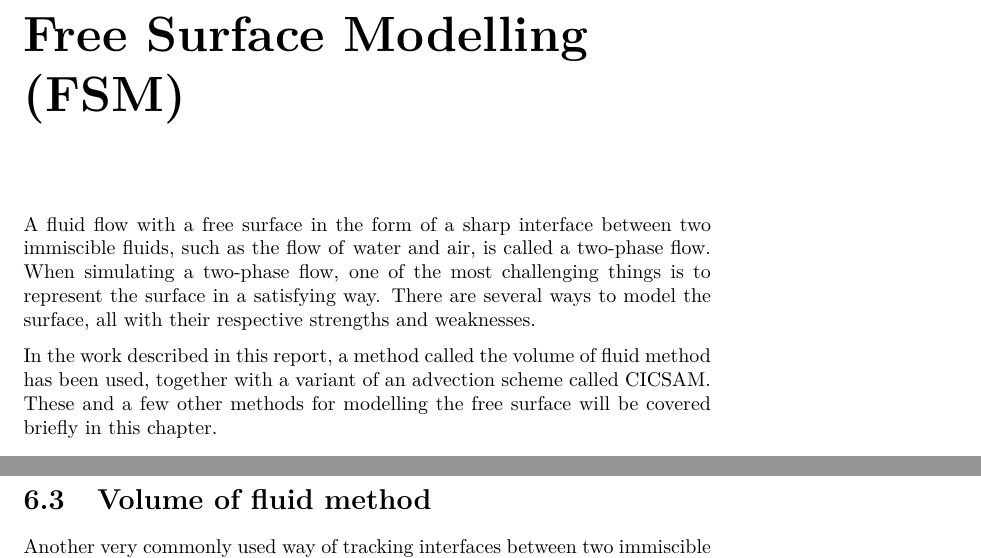
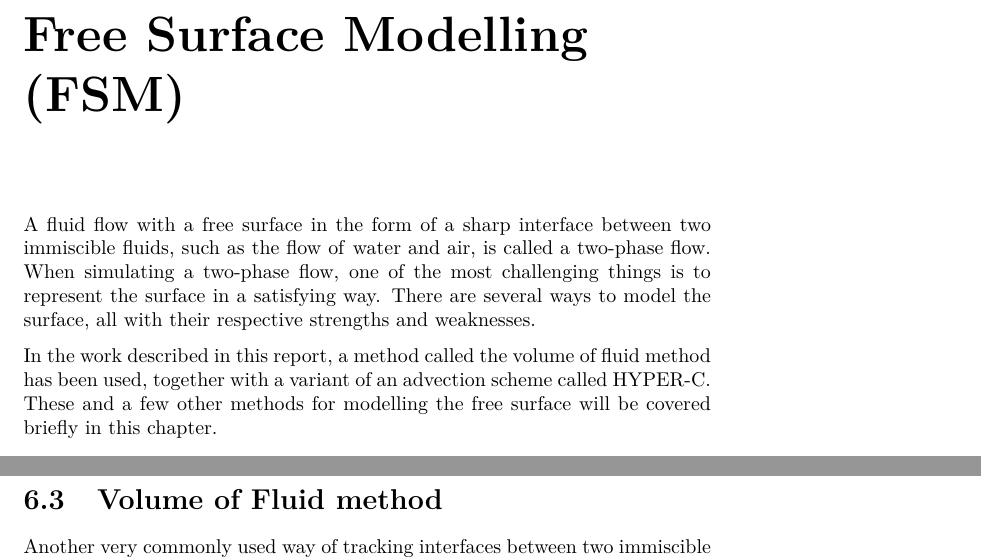
Before and after one commit to krikru/master_thesis, a LaTeX thesis (Document/Report/Report.tex, which reads Document/Report/free_surface_modeling.tex): two parts of pages 22 and 24 of 53, joined at a grey line, cut so that both start at the same text. Compiled offline with pdfLaTeX.

Commit message:
Not CICSAM, but HYPER-C.

```diff
--- a/Document/Report/free_surface_modeling.tex
+++ b/Document/Report/free_surface_modeling.tex
@@ -2,7 +2,7 @@
 
 A fluid flow with a free surface in the form of a \idxs{sharp}{interface} between two \idxs{immiscible}{fluids}, such as the flow of \water and \air, is called a \idxs{two-phase}{flow}. When simulating a two-phase flow, one of the most challenging things is to represent the surface in a satisfying way. There are several ways to model the surface, all with their respective strengths and weaknesses.
 
-In \thiswork, a method called the volume of fluid method has been used, together with a variant of an advection scheme called CICSAM. These and a few other methods for modelling the free surface will be covered briefly in this \levelname.
+In \thiswork, a method called the volume of fluid method has been used, together with a variant of an advection scheme called HYPER-C. These and a few other methods for modelling the free surface will be covered briefly in this \levelname.
 
 
 \HRule
@@ -45,7 +45,7 @@ When $\phi$ has become discretized, \eqref{eq:level_set} cannot be used directly
 
 On the other hand, probably the greatest weakness with this method is that it doesn't conserve mass perfectly after $\phi$ together with \eqref{eq:level_set_function_transport} have been discretized. Advection will cause $\phi$ to be smeared out and, as noted e.g.\ in \citep{Wojtan2009}, most of the surface details are washed away. This problem is more apparent when the simulation contains thin features, which, also as noted in \citep{Wojtan2009}, have a tendency to disappear, or start to flicker. However, it can be remedied somewhat (although not completely) by using \BFECC, which was first presented in \citep{Dupont2003} and later tested in \citep{Kim2005} both in advection of the velocity field as well as on images for illustration purposes.
 
-\section{Volume of fluid method}
+\section{Volume of Fluid method}
 
 Another very commonly used way of tracking interfaces between two immiscible fluids is the \VOF method, first presented in \citep{Hirt1981}. For a non-discretized \PDE, the \VOF method uses a \idxs{phase}{fraction} $\alpha^*$ that is either $0$ or $1$ to designate the \phase. If the two phases are air and water, $\alpha^* = 0$ usually designates air and $\alpha^* = 1$ designates water, so that for a non-discretized \PDE $\alpha^*$ can be expressed as
 
```
